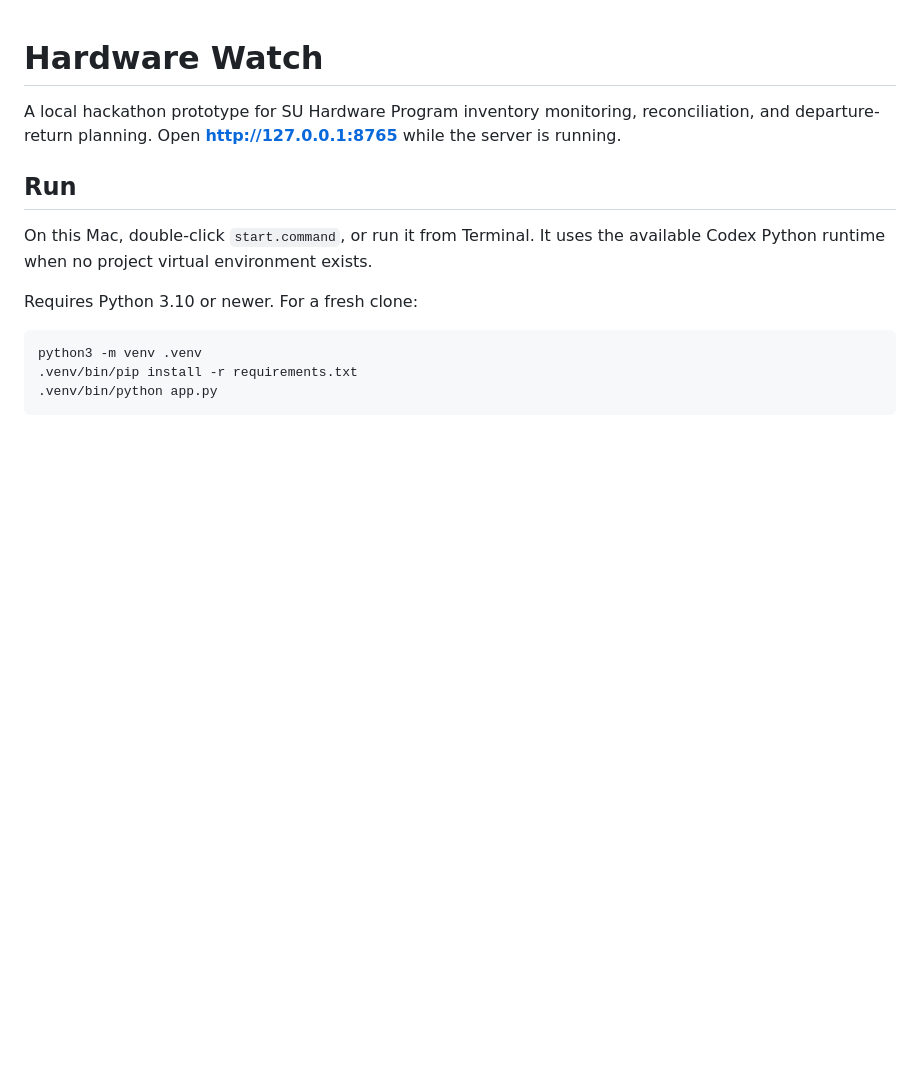
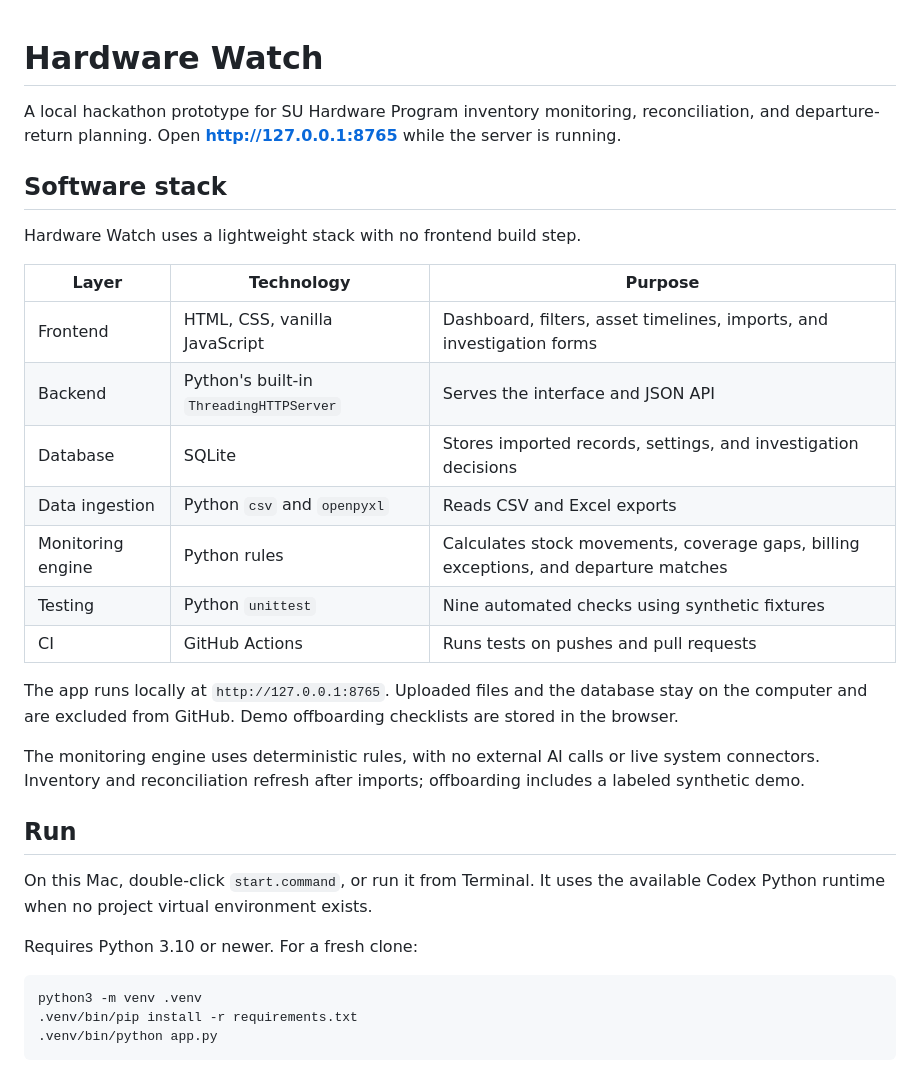
Before and after one commit to cagancayco/hardware-watch, a Markdown page: README.md, the part around the change. Rendered like a GitHub page; blank space fills up the shorter version.

Commit message:
Document Hardware Watch software stack

```diff
--- a/README.md
+++ b/README.md
@@ -1,6 +1,24 @@
 # Hardware Watch
 
 A local hackathon prototype for SU Hardware Program inventory monitoring, reconciliation, and departure-return planning. Open **http://127.0.0.1:8765** while the server is running.
+
+## Software stack
+
+Hardware Watch uses a lightweight stack with no frontend build step.
+
+| Layer | Technology | Purpose |
+|---|---|---|
+| Frontend | HTML, CSS, vanilla JavaScript | Dashboard, filters, asset timelines, imports, and investigation forms |
+| Backend | Python's built-in `ThreadingHTTPServer` | Serves the interface and JSON API |
+| Database | SQLite | Stores imported records, settings, and investigation decisions |
+| Data ingestion | Python `csv` and `openpyxl` | Reads CSV and Excel exports |
+| Monitoring engine | Python rules | Calculates stock movements, coverage gaps, billing exceptions, and departure matches |
+| Testing | Python `unittest` | Nine automated checks using synthetic fixtures |
+| CI | GitHub Actions | Runs tests on pushes and pull requests |
+
+The app runs locally at `http://127.0.0.1:8765`. Uploaded files and the database stay on the computer and are excluded from GitHub. Demo offboarding checklists are stored in the browser.
+
+The monitoring engine uses deterministic rules, with no external AI calls or live system connectors. Inventory and reconciliation refresh after imports; offboarding includes a labeled synthetic demo.
 
 ## Run
 
```
